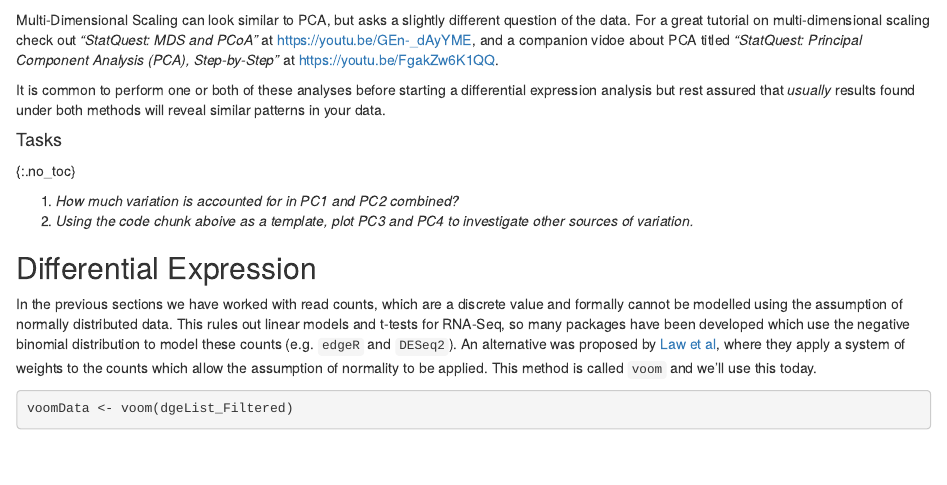
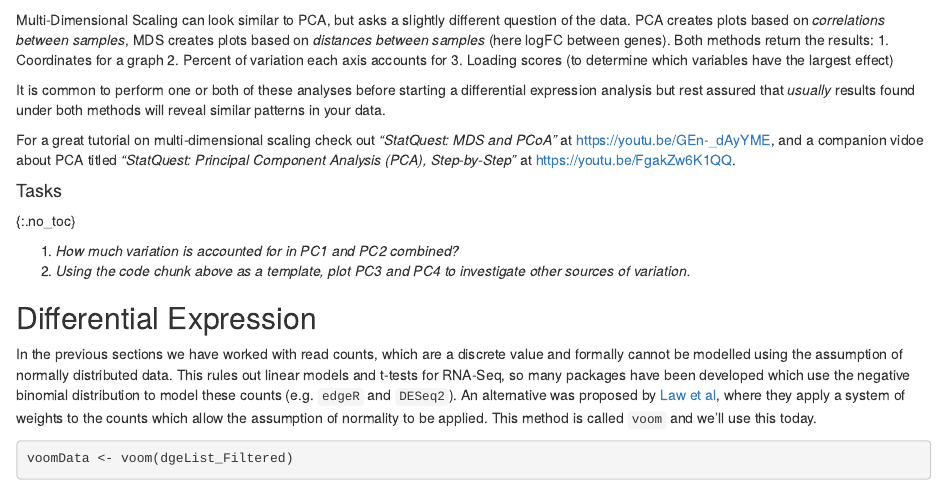
Before and after one commit to UofABioinformaticsHub/Spring_Into_Bioinformatics, an R Markdown document (Day_2/04_DifferentialExpression.Rmd): the page in a window 1100 px wide, from 8830 px down. Rendered offline with R 4.5, knitr and Pandoc, with nearby package versions; some code elsewhere in the file could not run offline.

Commit message:
04_DifferentialExpression.Rmd: Fixed a couple of typos and added some information about the difference between MDS and PCA.

````diff
--- a/Day_2/04_DifferentialExpression.Rmd
+++ b/Day_2/04_DifferentialExpression.Rmd
@@ -410,15 +410,20 @@ plotly::ggplotly(
 )
 ```
 
-Multi-Dimensional Scaling can look similar to PCA, but asks a slightly different question of the data. For a great tutorial on multi-dimensional scaling check out _"StatQuest: MDS and PCoA"_ at https://youtu.be/GEn-_dAyYME, and a companion vidoe about PCA titled _"StatQuest: Principal Component Analysis (PCA), Step-by-Step"_ at https://youtu.be/FgakZw6K1QQ.
+Multi-Dimensional Scaling can look similar to PCA, but asks a slightly different question of the data. PCA creates plots based on _correlations between samples_, MDS creates plots based on _distances between samples_ (here logFC between genes). Both methods return the results:
+1. Coordinates for a graph
+2. Percent of variation each axis accounts for
+3. Loading scores (to determine which variables have the largest effect)
 
 It is common to perform one or both of these analyses before starting a differential expression analysis but rest assured that _usually_ results found under both methods will reveal similar patterns in your data.
+
+For a great tutorial on multi-dimensional scaling check out _"StatQuest: MDS and PCoA"_ at https://youtu.be/GEn-_dAyYME, and a companion vidoe about PCA titled _"StatQuest: Principal Component Analysis (PCA), Step-by-Step"_ at https://youtu.be/FgakZw6K1QQ.
 
 #### Tasks
 {:.no_toc}
 
 1. *How much variation is accounted for in PC1 and PC2 combined?*
-2. *Using the code chunk aboive as a template, plot PC3 and PC4 to investigate other sources of variation.*
+2. *Using the code chunk above as a template, plot PC3 and PC4 to investigate other sources of variation.*
 
 ## Differential Expression
 
````
